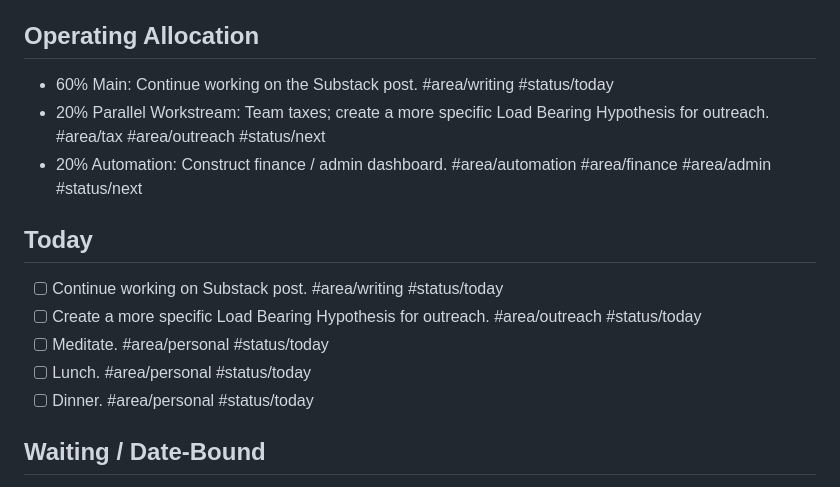
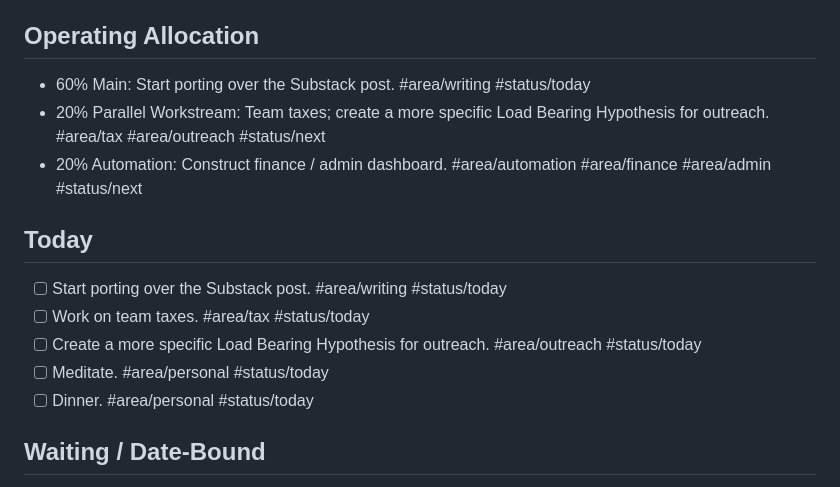
Before and after one commit to spiceoogway/spiceoogway.github.io, a Markdown page: content/Personal/Triaged To-do.md, the part around the change. Rendered like a GitHub page.

Commit message:
auto: publish notes 2026-07-08 21:32 EDT

```diff
--- a/content/Personal/Triaged To-do.md
+++ b/content/Personal/Triaged To-do.md
@@ -6,16 +6,16 @@ Last triaged: 2026-07-08
 
 ## Operating Allocation
 
-- 60% Main: Continue working on the Substack post. #area/writing #status/today
+- 60% Main: Start porting over the Substack post. #area/writing #status/today
 - 20% Parallel Workstream: Team taxes; create a more specific Load Bearing Hypothesis for outreach. #area/tax #area/outreach #status/next
 - 20% Automation: Construct finance / admin dashboard. #area/automation #area/finance #area/admin #status/next
 
 ## Today
 
-- [ ] Continue working on Substack post. #area/writing #status/today
+- [ ] Start porting over the Substack post. #area/writing #status/today
+- [ ] Work on team taxes. #area/tax #status/today
 - [ ] Create a more specific Load Bearing Hypothesis for outreach. #area/outreach #status/today
 - [ ] Meditate. #area/personal #status/today
-- [ ] Lunch. #area/personal #status/today
 - [ ] Dinner. #area/personal #status/today
 
 ## Waiting / Date-Bound
```
Also changed, not shown: content/Personal/Finance Admin Dashboard.md (+1 -0 lines).
